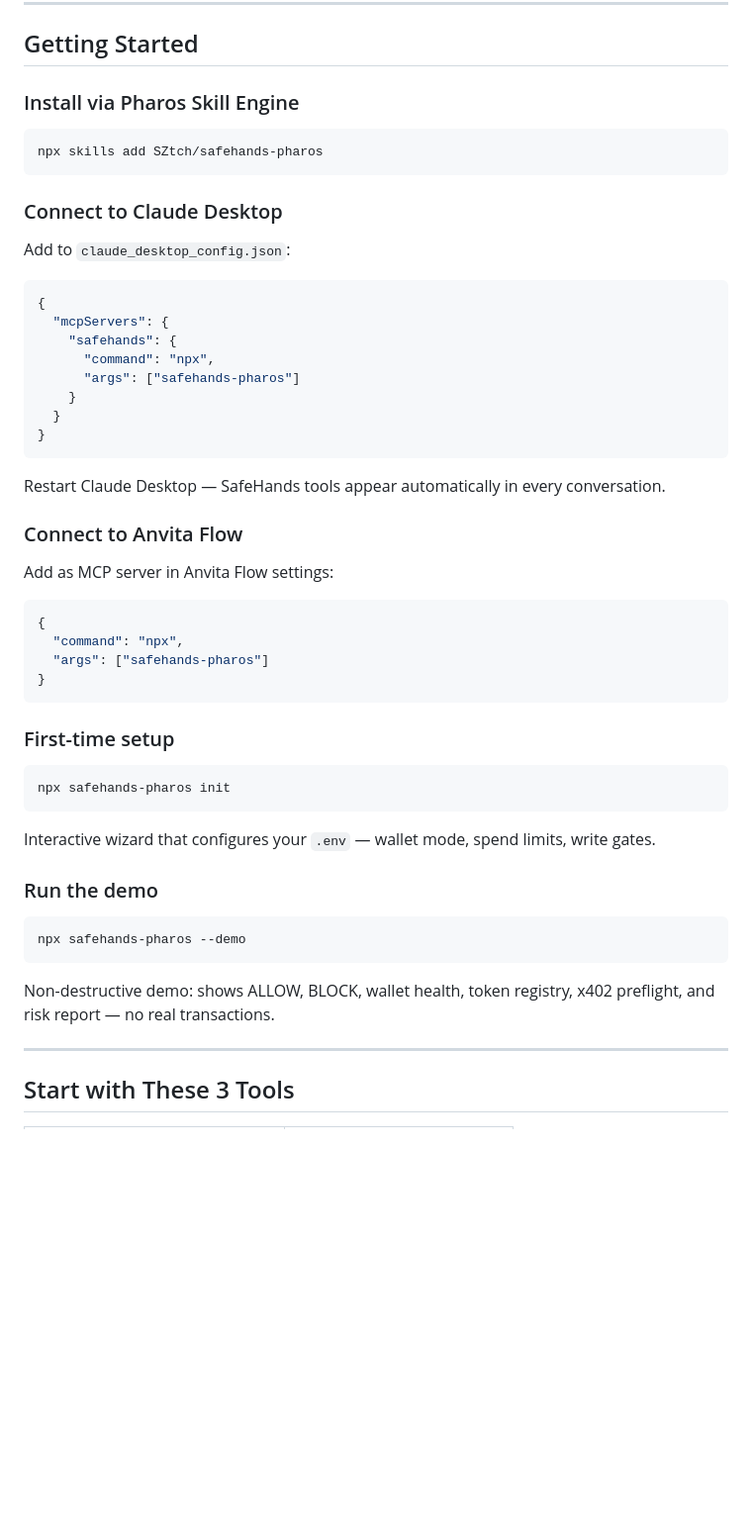
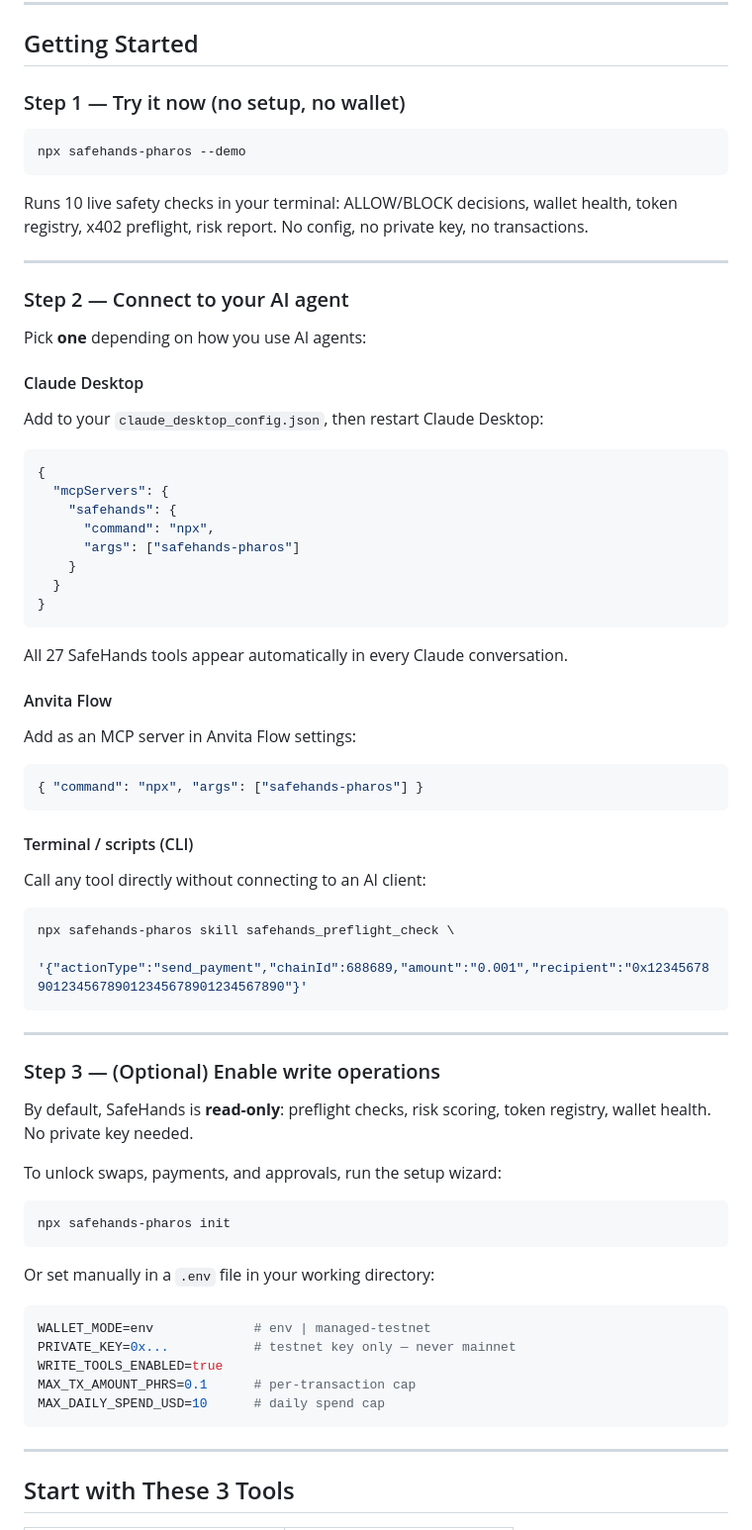
Before and after one commit to SZtch/safehands-pharos, a Markdown page: README.md, the part around the change. Shown at 99% size. Drawn GitHub-style; blank space fills up the shorter version.

Commit message:
docs: restructure Getting Started as 3 clear steps
Step 1: demo (no setup, try immediately)
Step 2: connect to Claude Desktop / Anvita Flow / CLI (pick one)
Step 3: optional write operations via init or manual .env

Removes unverified 'npx skills add' command. Makes init clearly
optional, not a required setup step. Linear flow — no ambiguity
about which path to follow.

Co-Authored-By: Claude Sonnet 4.6 <noreply@anthropic.com>

````diff
--- a/README.md
+++ b/README.md
@@ -81,15 +81,23 @@ safehands_preflight_check
 
 ## Getting Started
 
-### Install via Pharos Skill Engine
+### Step 1 — Try it now (no setup, no wallet)
 
 ```bash
-npx skills add SZtch/safehands-pharos
+npx safehands-pharos --demo
 ```
 
-### Connect to Claude Desktop
+Runs 10 live safety checks in your terminal: ALLOW/BLOCK decisions, wallet health, token registry, x402 preflight, risk report. No config, no private key, no transactions.
 
-Add to `claude_desktop_config.json`:
+---
+
+### Step 2 — Connect to your AI agent
+
+Pick **one** depending on how you use AI agents:
+
+#### Claude Desktop
+
+Add to your `claude_desktop_config.json`, then restart Claude Desktop:
 
 ```json
 {
@@ -102,34 +110,46 @@ Add to `claude_desktop_config.json`:
 }
 ```
 
-Restart Claude Desktop — SafeHands tools appear automatically in every conversation.
+All 27 SafeHands tools appear automatically in every Claude conversation.
 
-### Connect to Anvita Flow
+#### Anvita Flow
 
-Add as MCP server in Anvita Flow settings:
+Add as an MCP server in Anvita Flow settings:
 
 ```json
-{
-  "command": "npx",
-  "args": ["safehands-pharos"]
-}
+{ "command": "npx", "args": ["safehands-pharos"] }
 ```
 
-### First-time setup
+#### Terminal / scripts (CLI)
+
+Call any tool directly without connecting to an AI client:
+
+```bash
+npx safehands-pharos skill safehands_preflight_check \
+  '{"actionType":"send_payment","chainId":688689,"amount":"0.001","recipient":"0x1234567890123456789012345678901234567890"}'
+```
+
+---
+
+### Step 3 — (Optional) Enable write operations
+
+By default, SafeHands is **read-only**: preflight checks, risk scoring, token registry, wallet health. No private key needed.
+
+To unlock swaps, payments, and approvals, run the setup wizard:
 
 ```bash
 npx safehands-pharos init
 ```
 
-Interactive wizard that configures your `.env` — wallet mode, spend limits, write gates.
+Or set manually in a `.env` file in your working directory:
 
-### Run the demo
-
-```bash
-npx safehands-pharos --demo
+```env
+WALLET_MODE=env             # env | managed-testnet
+PRIVATE_KEY=0x...           # testnet key only — never mainnet
+WRITE_TOOLS_ENABLED=true
+MAX_TX_AMOUNT_PHRS=0.1      # per-transaction cap
+MAX_DAILY_SPEND_USD=10      # daily spend cap
 ```
-
-Non-destructive demo: shows ALLOW, BLOCK, wallet health, token registry, x402 preflight, and risk report — no real transactions.
 
 ---
 
````
